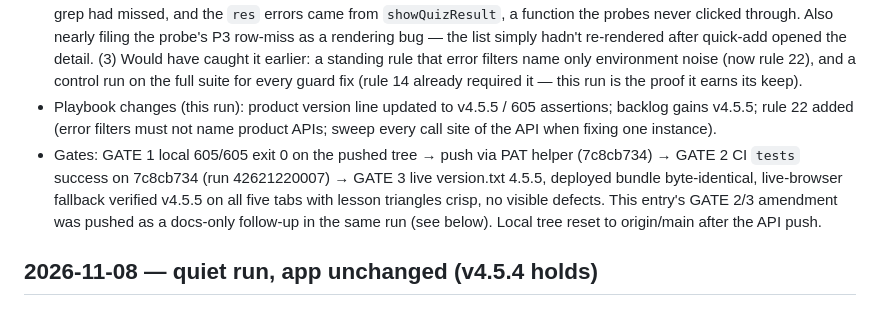
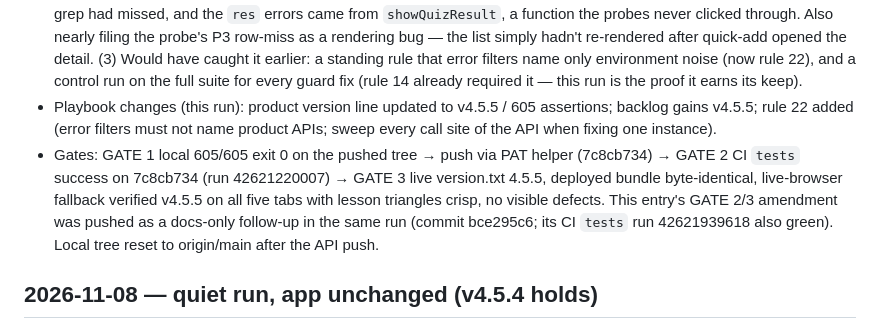
Before and after one commit to swimkevin/longterm-stock-lens, a Markdown page: docs/loop-log.md, the part around the change. GitHub-like rendering.

Commit message:
docs: name the GATE 2/3 amendment commit + CI run in the 2026-11-09 loop-log entry

```diff
--- a/docs/loop-log.md
+++ b/docs/loop-log.md
@@ -16,7 +16,7 @@ entries show it catching more, shipping cleaner, and needing fewer manual rescue
 - Cadence: 2 runs since the 2026-11-07 adversarial audit — next fresh-eyes audit due ~4 runs (Nov 11), and it should probe new surfaces (keyboard/ARIA flows, update-check path, hostile import/export round-trip) rather than re-sweep the same classes a fourth time. Director review / WHY re-derivation done this run (docs/loop-review-2026-11-09.md): verdict HIRE-leaning, stronger than Nov 1; every feature still maps to the WHY; Learn's size remains the surface to watch; phone gate and time-gated scoreboard still the honest gaps. Deferred triage is an audit-run duty; escalated-to-Kevin items stay in that disposition, NOT re-escalated.
 - Retrospective: (1) Learned: a test's error filter is part of the gate, and a filter naming a product API is a hole, not hygiene — the suite passed 604/604 while the product threw on every check-in click and quiz submit in jsdom. The check that settled it was one grep for `scrollIntoView` in the test files, and the fix is now playbook rule 22. (2) Nearly went wrong: shipping a 2-site fix from the grep — the control run's 21-error count (18 wrap + 3 res) proved a third site existed that the grep had missed, and the `res` errors came from `showQuizResult`, a function the probes never clicked through. Also nearly filing the probe's P3 row-miss as a rendering bug — the list simply hadn't re-rendered after quick-add opened the detail. (3) Would have caught it earlier: a standing rule that error filters name only environment noise (now rule 22), and a control run on the full suite for every guard fix (rule 14 already required it — this run is the proof it earns its keep).
 - Playbook changes (this run): product version line updated to v4.5.5 / 605 assertions; backlog gains v4.5.5; rule 22 added (error filters must not name product APIs; sweep every call site of the API when fixing one instance).
-- Gates: GATE 1 local 605/605 exit 0 on the pushed tree → push via PAT helper (7c8cb734) → GATE 2 CI `tests` success on 7c8cb734 (run 42621220007) → GATE 3 live version.txt 4.5.5, deployed bundle byte-identical, live-browser fallback verified v4.5.5 on all five tabs with lesson triangles crisp, no visible defects. This entry's GATE 2/3 amendment was pushed as a docs-only follow-up in the same run (see below). Local tree reset to origin/main after the API push.
+- Gates: GATE 1 local 605/605 exit 0 on the pushed tree → push via PAT helper (7c8cb734) → GATE 2 CI `tests` success on 7c8cb734 (run 42621220007) → GATE 3 live version.txt 4.5.5, deployed bundle byte-identical, live-browser fallback verified v4.5.5 on all five tabs with lesson triangles crisp, no visible defects. This entry's GATE 2/3 amendment was pushed as a docs-only follow-up in the same run (commit bce295c6; its CI `tests` run 42621939618 also green). Local tree reset to origin/main after the API push.
 
 ## 2026-11-08 — quiet run, app unchanged (v4.5.4 holds)
 
```
